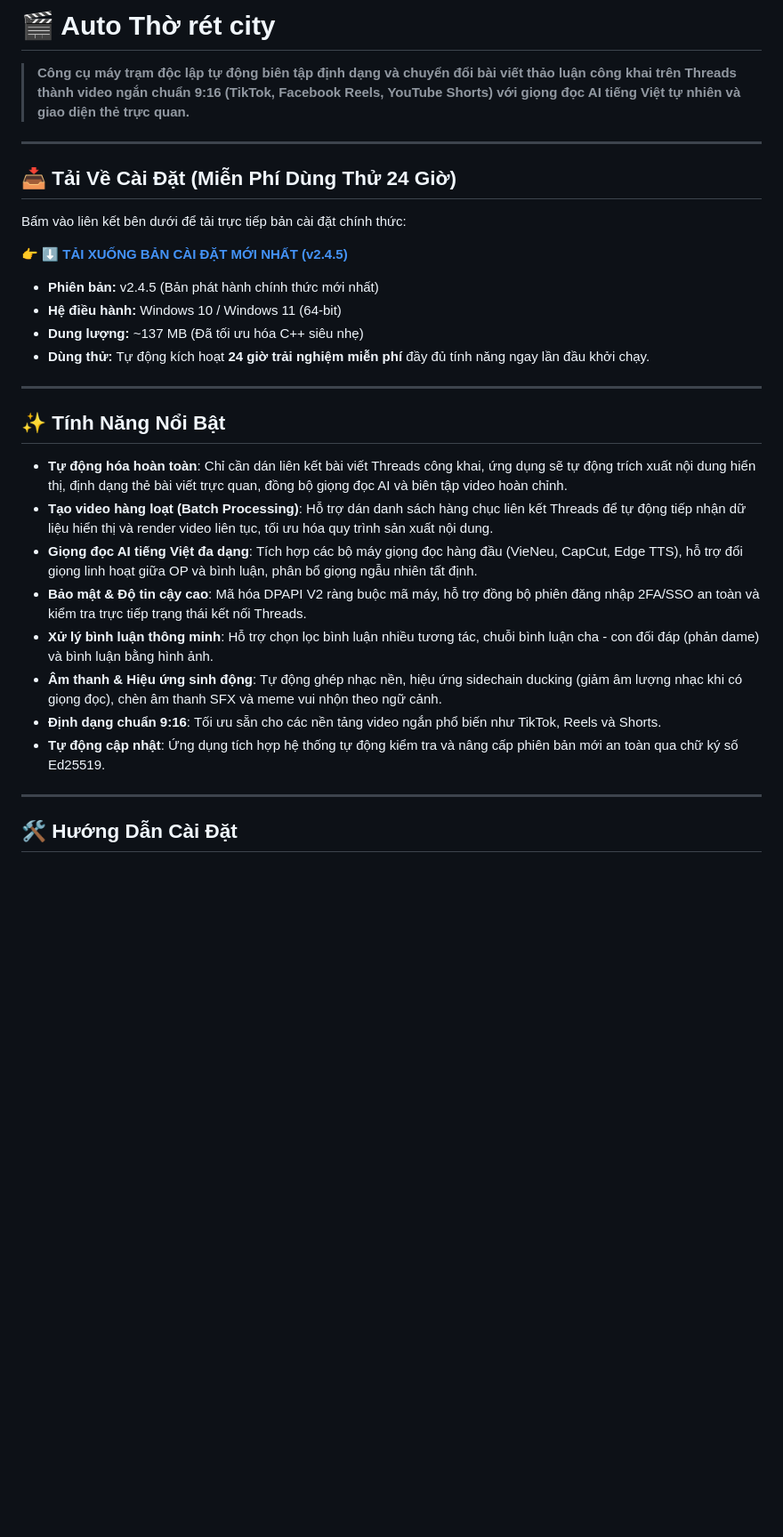
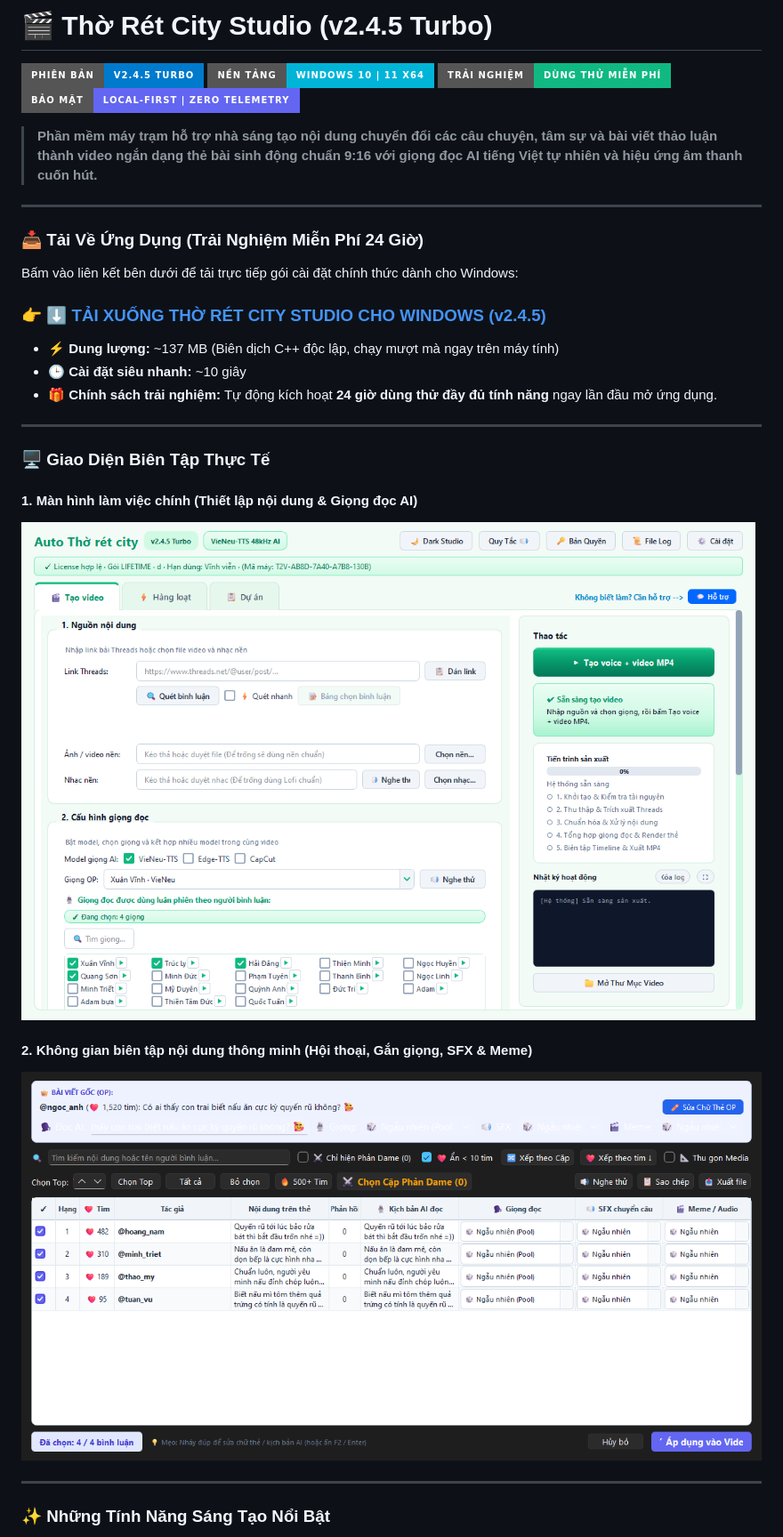
Before and after one commit to vantaii-cc/thorets, a Markdown page: README.md, the part around one of its changes. Shown at 89% size. Drawn GitHub-style; pictures changed too: assets/preview_comment_dialog.png (added), assets/preview_main.png (added); badges without logos; blank space fills up the shorter version.

Commit message:
docs: update visual showcase and creative studio presentation

```diff
--- a/README.md
+++ b/README.md
@@ -1,34 +1,35 @@
-# 🎬 Auto Thờ rét city
+# 🎬 Thờ Rét City Studio (v2.4.5 Turbo)
 
-> **Công cụ máy trạm độc lập tự động biên tập định dạng và chuyển đổi bài viết thảo luận công khai trên Threads thành video ngắn chuẩn 9:16 (TikTok, Facebook Reels, YouTube Shorts) với giọng đọc AI tiếng Việt tự nhiên và giao diện thẻ trực quan.**
+[![Version](https://img.shields.io/badge/Phiên_bản-v2.4.5_Turbo-007acc?style=for-the-badge)](https://github.com/vantaii-cc/thorets/releases/latest)
+[![Platform](https://img.shields.io/badge/Nền_tảng-Windows_10_|_11_x64-00b4d8?style=for-the-badge&logo=windows)](https://github.com/vantaii-cc/thorets/releases/latest)
+[![License](https://img.shields.io/badge/Trải_nghiệm-Dùng_thử_miễn_phí-10b981?style=for-the-badge)](https://github.com/vantaii-cc/thorets/releases/latest)
+[![Security](https://img.shields.io/badge/Bảo_mật-Local--First_|_Zero_Telemetry-6366f1?style=for-the-badge)](https://github.com/vantaii-cc/thorets)
+
+> **Phần mềm máy trạm hỗ trợ nhà sáng tạo nội dung chuyển đổi các câu chuyện, tâm sự và bài viết thảo luận thành video ngắn dạng thẻ bài sinh động chuẩn 9:16 với giọng đọc AI tiếng Việt tự nhiên và hiệu ứng âm thanh cuốn hút.**
 
 ---
 
-## 📥 Tải Về Cài Đặt (Miễn Phí Dùng Thử 24 Giờ)
+### 📥 Tải Về Ứng Dụng (Trải Nghiệm Miễn Phí 24 Giờ)
 
-Bấm vào liên kết bên dưới để tải trực tiếp bản cài đặt chính thức:
+Bấm vào liên kết bên dưới để tải trực tiếp gói cài đặt chính thức dành cho Windows:
 
-👉 **[⬇️ TẢI XUỐNG BẢN CÀI ĐẶT MỚI NHẤT (v2.4.5)](https://github.com/vantaii-cc/thorets/releases/download/v2.4.5/Threads2Video_Setup_v2.4.5.exe)**
+### 👉 **[⬇️ TẢI XUỐNG THỜ RÉT CITY STUDIO CHO WINDOWS (v2.4.5)](https://github.com/vantaii-cc/thorets/releases/download/v2.4.5/Threads2Video_Setup_v2.4.5.exe)**
 
-- **Phiên bản:** v2.4.5 (Bản phát hành chính thức mới nhất)
-- **Hệ điều hành:** Windows 10 / Windows 11 (64-bit)
-- **Dung lượng:** ~137 MB (Đã tối ưu hóa C++ siêu nhẹ)
-- **Dùng thử:** Tự động kích hoạt **24 giờ trải nghiệm miễn phí** đầy đủ tính năng ngay lần đầu khởi chạy.
+* ⚡ **Dung lượng:** ~137 MB (Biên dịch C++ độc lập, chạy mượt mà ngay trên máy tính)
+* 🕒 **Cài đặt siêu nhanh:** ~10 giây
+* 🎁 **Chính sách trải nghiệm:** Tự động kích hoạt **24 giờ dùng thử đầy đủ tính năng** ngay lần đầu mở ứng dụng.
 
 ---
 
-## ✨ Tính Năng Nổi Bật
+### 🖥️ Giao Diện Biên Tập Thực Tế
 
-- **Tự động hóa hoàn toàn**: Chỉ cần dán liên kết bài viết Threads công khai, ứng dụng sẽ tự động trích xuất nội dung hiển thị, định dạng thẻ bài viết trực quan, đồng bộ giọng đọc AI và biên tập video hoàn chỉnh.
-- **Tạo video hàng loạt (Batch Processing)**: Hỗ trợ dán danh sách hàng chục liên kết Threads để tự động tiếp nhận dữ liệu hiển thị và render video liên tục, tối ưu hóa quy trình sản xuất nội dung.
-- **Giọng đọc AI tiếng Việt đa dạng**: Tích hợp các bộ máy giọng đọc hàng đầu (VieNeu, CapCut, Edge TTS), hỗ trợ đổi giọng linh hoạt giữa OP và bình luận, phân bổ giọng ngẫu nhiên tất định.
-- **Bảo mật & Độ tin cậy cao**: Mã hóa DPAPI V2 ràng buộc mã máy, hỗ trợ đồng bộ phiên đăng nhập 2FA/SSO an toàn và kiểm tra trực tiếp trạng thái kết nối Threads.
-- **Xử lý bình luận thông minh**: Hỗ trợ chọn lọc bình luận nhiều tương tác, chuỗi bình luận cha - con đối đáp (phản dame) và bình luận bằng hình ảnh.
-- **Âm thanh & Hiệu ứng sinh động**: Tự động ghép nhạc nền, hiệu ứng sidechain ducking (giảm âm lượng nhạc khi có giọng đọc), chèn âm thanh SFX và meme vui nhộn theo ngữ cảnh.
-- **Định dạng chuẩn 9:16**: Tối ưu sẵn cho các nền tảng video ngắn phổ biến như TikTok, Reels và Shorts.
-- **Tự động cập nhật**: Ứng dụng tích hợp hệ thống tự động kiểm tra và nâng cấp phiên bản mới an toàn qua chữ ký số Ed25519.
+#### 1. Màn hình làm việc chính (Thiết lập nội dung & Giọng đọc AI)
+![Giao diện chính](https://raw.githubusercontent.com/vantaii-cc/thorets/main/assets/preview_main.png)
+
+#### 2. Không gian biên tập nội dung thông minh (Hội thoại, Gắn giọng, SFX & Meme)
+![Bảng chọn nội dung](https://raw.githubusercontent.com/vantaii-cc/thorets/main/assets/preview_comment_dialog.png)
 
 ---
 
-## 🛠 Hướng Dẫn Cài Đặt
+### ✨ Những Tính Năng Sáng Tạo Nổi Bật
 
```
Also changed, not shown: other parts of README.md (+45 -23 lines).
